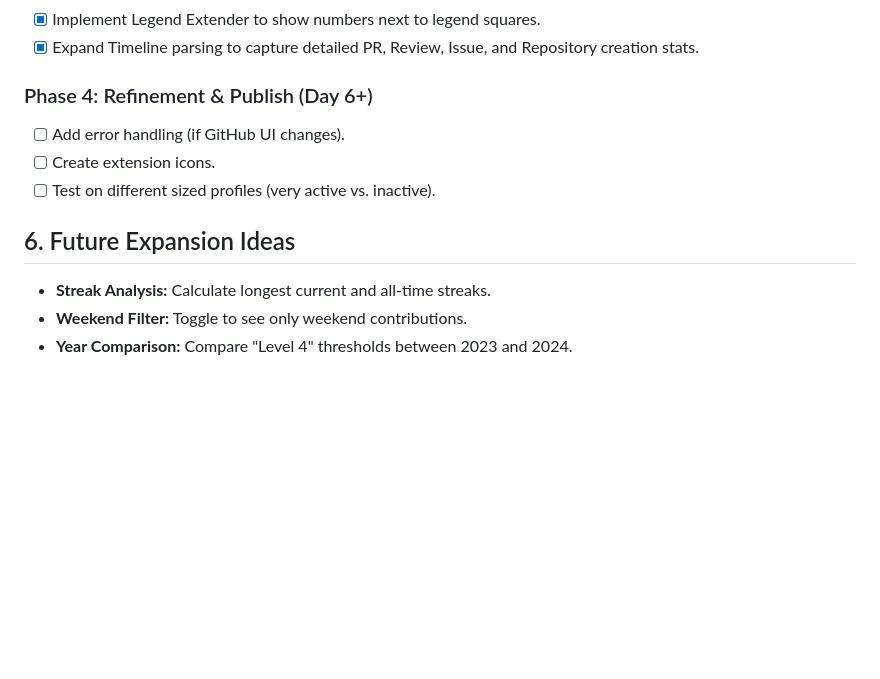
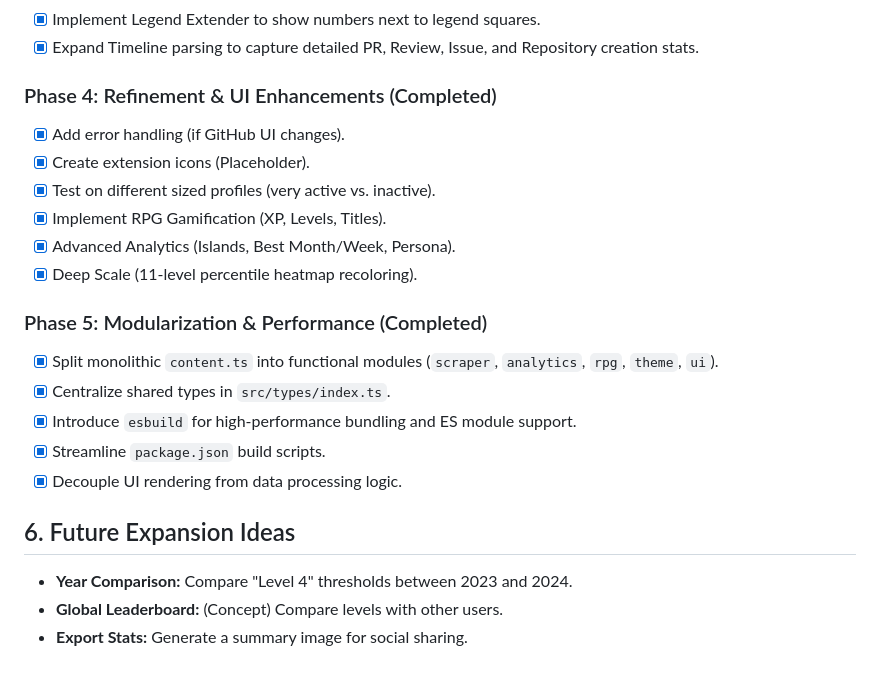
Before and after one commit to MatissesProjects/GitProgressGraphInfo, a Markdown page: PLAN.md, the part around the change. GitHub-like rendering; blank space fills up the shorter version.

Commit message:
docs: update PLAN.md with modularization phase completion

```diff
--- a/PLAN.md
+++ b/PLAN.md
@@ -64,12 +64,22 @@ We will target the SVG/Table elements in the GitHub UI.
 - [x] Implement Legend Extender to show numbers next to legend squares.
 - [x] Expand Timeline parsing to capture detailed PR, Review, Issue, and Repository creation stats.
 
-### Phase 4: Refinement & Publish (Day 6+)
-- [ ] Add error handling (if GitHub UI changes).
-- [ ] Create extension icons.
-- [ ] Test on different sized profiles (very active vs. inactive).
+### Phase 4: Refinement & UI Enhancements (Completed)
+- [x] Add error handling (if GitHub UI changes).
+- [x] Create extension icons (Placeholder).
+- [x] Test on different sized profiles (very active vs. inactive).
+- [x] Implement RPG Gamification (XP, Levels, Titles).
+- [x] Advanced Analytics (Islands, Best Month/Week, Persona).
+- [x] Deep Scale (11-level percentile heatmap recoloring).
+
+### Phase 5: Modularization & Performance (Completed)
+- [x] Split monolithic `content.ts` into functional modules (`scraper`, `analytics`, `rpg`, `theme`, `ui`).
+- [x] Centralize shared types in `src/types/index.ts`.
+- [x] Introduce `esbuild` for high-performance bundling and ES module support.
+- [x] Streamline `package.json` build scripts.
+- [x] Decouple UI rendering from data processing logic.
 
 ## 6. Future Expansion Ideas
-* **Streak Analysis:** Calculate longest current and all-time streaks.
-* **Weekend Filter:** Toggle to see only weekend contributions.
 * **Year Comparison:** Compare "Level 4" thresholds between 2023 and 2024.
+* **Global Leaderboard:** (Concept) Compare levels with other users.
+* **Export Stats:** Generate a summary image for social sharing.
```
